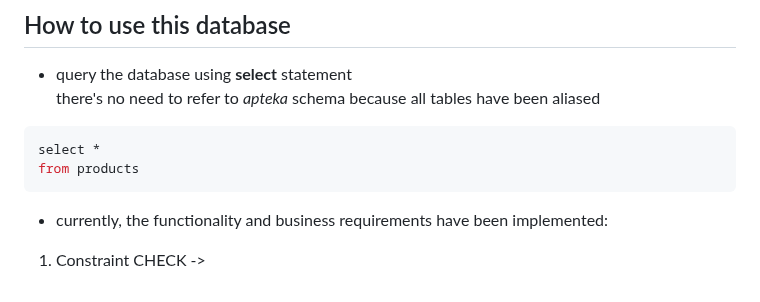
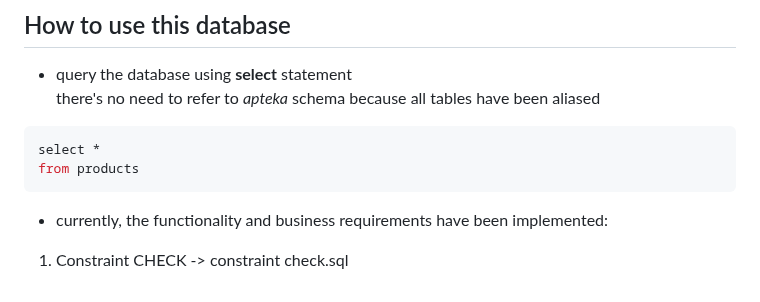
Before and after one commit to Martin8843/sql-pharmacy-project, a Markdown page: README.md, the part around the change. Drawn GitHub-style.

````diff
--- a/README.md
+++ b/README.md
@@ -102,4 +102,4 @@ select *
 from products
 ```
 * currently, the functionality and business requirements have been implemented:
-1. Constraint CHECK ->
+1. Constraint CHECK -> constraint check.sql
````
